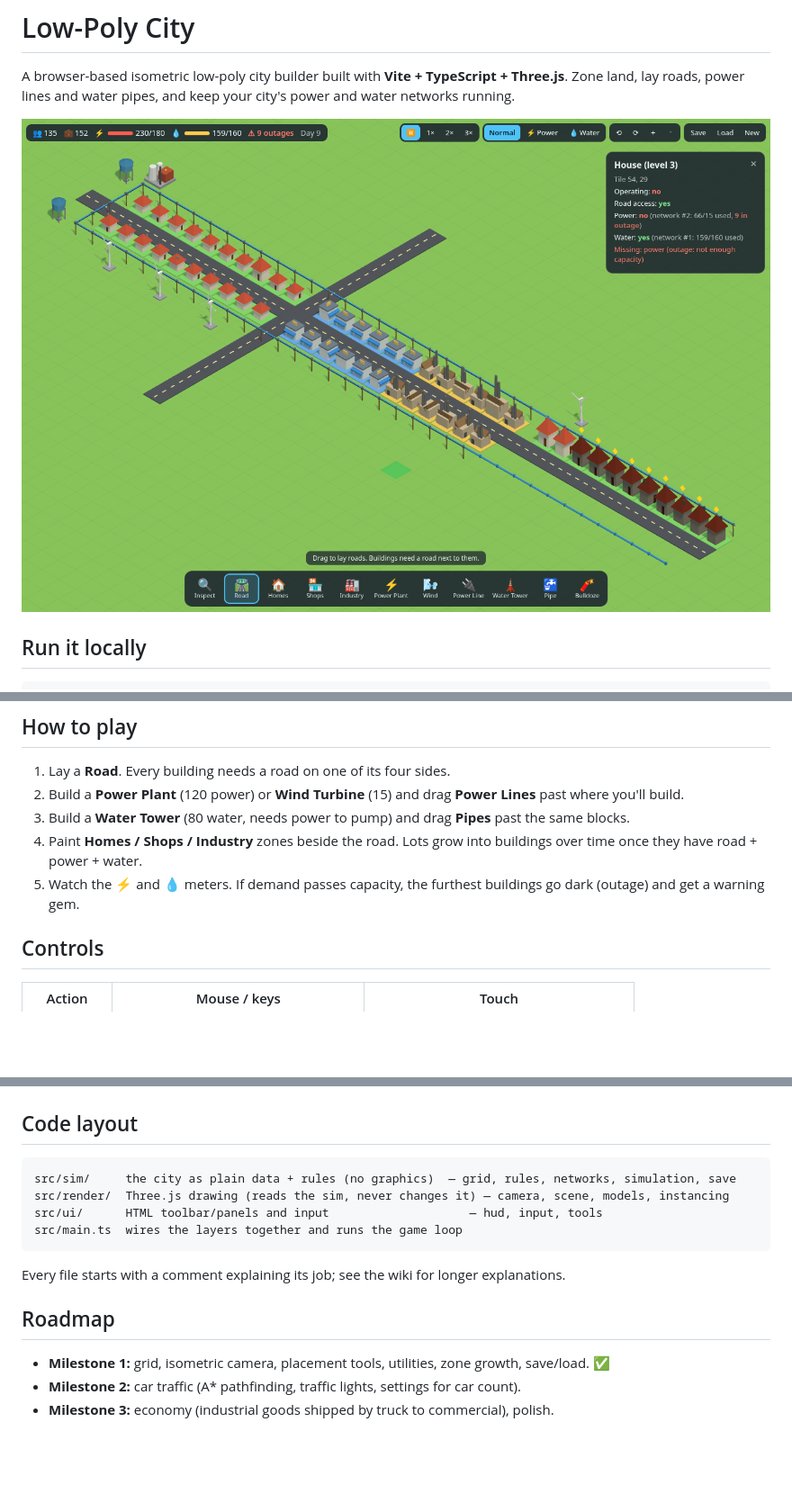
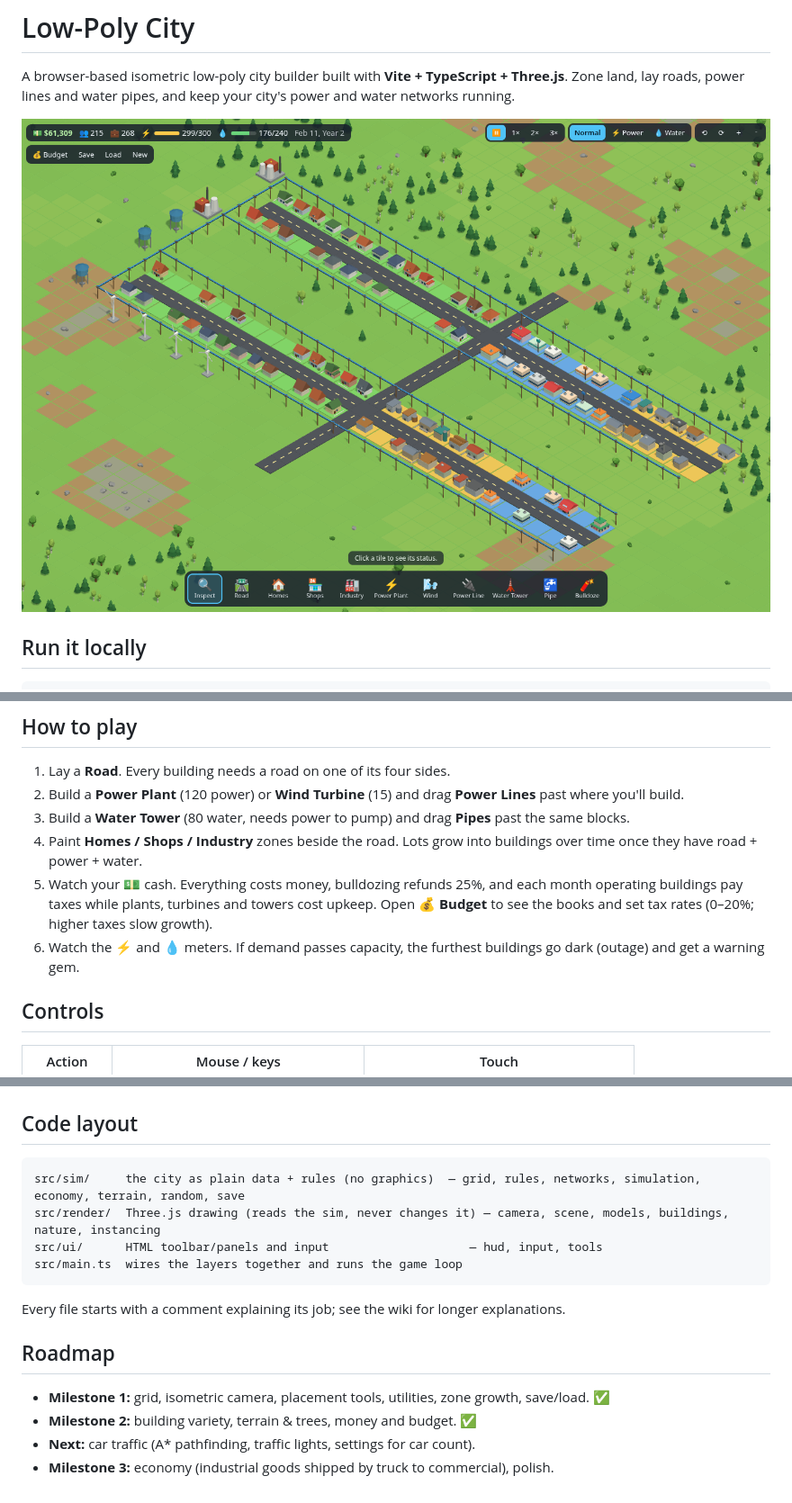
Before and after one commit to LatridellActiveX/lowpoly-city, a Markdown page: README.md, 3 parts joined by grey strips. Shown at 90% size. Rendered like a GitHub page; pictures changed too: docs/city-m2-desktop.png (added); blank space fills up the shorter version.

Commit message:
Milestone 2: building variety, terrain and trees, money and budget, v2 save migration

````diff
--- a/README.md
+++ b/README.md
@@ -3,7 +3,7 @@
 A browser-based isometric low-poly city builder built with **Vite + TypeScript + Three.js**.
 Zone land, lay roads, power lines and water pipes, and keep your city's power and water networks running.
 
-![Test city](docs/city-m1-desktop.png)
+![Test city](docs/city-m2-desktop.png)
 
 ## Run it locally
 
@@ -18,7 +18,8 @@ npm run build    # type-check + production build into dist/
 2. Build a **Power Plant** (120 power) or **Wind Turbine** (15) and drag **Power Lines** past where you'll build.
 3. Build a **Water Tower** (80 water, needs power to pump) and drag **Pipes** past the same blocks.
 4. Paint **Homes / Shops / Industry** zones beside the road. Lots grow into buildings over time once they have road + power + water.
-5. Watch the ⚡ and 💧 meters. If demand passes capacity, the furthest buildings go dark (outage) and get a warning gem.
+5. Watch your 💵 cash. Everything costs money, bulldozing refunds 25%, and each month operating buildings pay taxes while plants, turbines and towers cost upkeep. Open **💰 Budget** to see the books and set tax rates (0–20%; higher taxes slow growth).
+6. Watch the ⚡ and 💧 meters. If demand passes capacity, the furthest buildings go dark (outage) and get a warning gem.
 
 ## Controls
 | Action | Mouse / keys | Touch |
@@ -32,8 +33,8 @@ npm run build    # type-check + production build into dist/
 
 ## Code layout
 ```
-src/sim/     the city as plain data + rules (no graphics)  — grid, rules, networks, simulation, save
-src/render/  Three.js drawing (reads the sim, never changes it) — camera, scene, models, instancing
+src/sim/     the city as plain data + rules (no graphics)  — grid, rules, networks, simulation, economy, terrain, random, save
+src/render/  Three.js drawing (reads the sim, never changes it) — camera, scene, models, buildings, nature, instancing
 src/ui/      HTML toolbar/panels and input                    — hud, input, tools
 src/main.ts  wires the layers together and runs the game loop
 ```
@@ -41,5 +42,6 @@ Every file starts with a comment explaining its job; see the wiki for longer exp
 
 ## Roadmap
 - **Milestone 1:** grid, isometric camera, placement tools, utilities, zone growth, save/load. ✅
-- **Milestone 2:** car traffic (A* pathfinding, traffic lights, settings for car count).
+- **Milestone 2:** building variety, terrain & trees, money and budget. ✅
+- **Next:** car traffic (A* pathfinding, traffic lights, settings for car count).
 - **Milestone 3:** economy (industrial goods shipped by truck to commercial), polish.
````
Also changed, not shown: docs/city-m2-budget.png (added), docs/city-m2-closeup.png (added), 15 other files.
